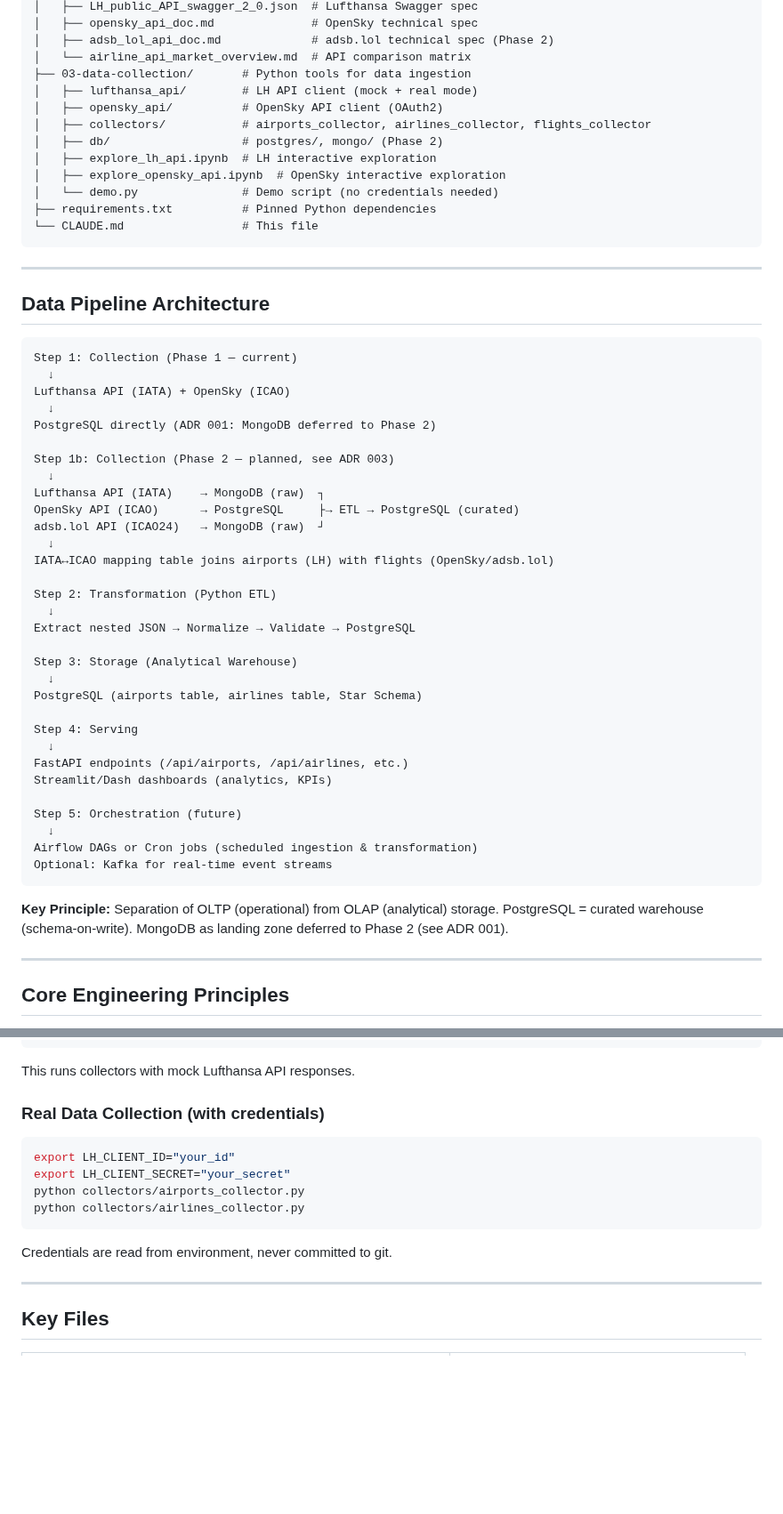
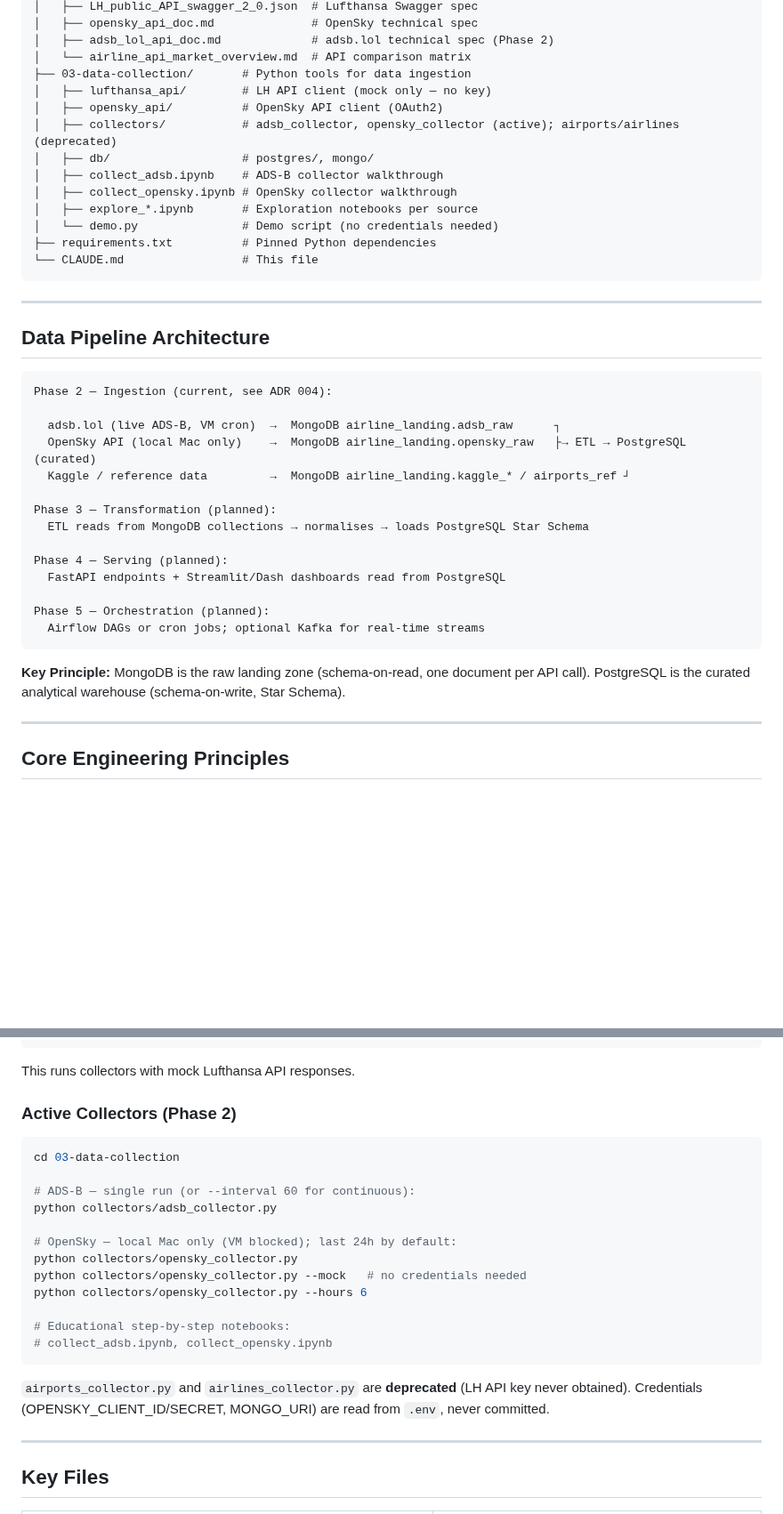
Before and after one commit to MatthiasSails/airline-data-platform, a Markdown page: CLAUDE.md, 2 parts joined by grey strips. Shown at 89% size. Rendered like a GitHub page; blank space fills up the shorter version.

Commit message:
Update CLAUDE.md to reflect Phase 2 state (session 2026-05-18)
- Sources, pipeline diagram, Quick Start updated to MongoDB landing zone (current)
- ADR list extended to 004/005
- Key Files table: add adsb_collector, opensky_collector, mongo/connector;
  mark airports/airlines_collector as deprecated
- Directory structure reflects actual layout under 03-data-collection/

````diff
--- a/CLAUDE.md
+++ b/CLAUDE.md
@@ -50,12 +50,13 @@ airline-data-platform/
 │   ├── adsb_lol_api_doc.md             # adsb.lol technical spec (Phase 2)
 │   └── airline_api_market_overview.md  # API comparison matrix
 ├── 03-data-collection/       # Python tools for data ingestion
-│   ├── lufthansa_api/        # LH API client (mock + real mode)
+│   ├── lufthansa_api/        # LH API client (mock only — no key)
 │   ├── opensky_api/          # OpenSky API client (OAuth2)
-│   ├── collectors/           # airports_collector, airlines_collector, flights_collector
-│   ├── db/                   # postgres/, mongo/ (Phase 2)
-│   ├── explore_lh_api.ipynb  # LH interactive exploration
-│   ├── explore_opensky_api.ipynb  # OpenSky interactive exploration
+│   ├── collectors/           # adsb_collector, opensky_collector (active); airports/airlines (deprecated)
+│   ├── db/                   # postgres/, mongo/
+│   ├── collect_adsb.ipynb    # ADS-B collector walkthrough
+│   ├── collect_opensky.ipynb # OpenSky collector walkthrough
+│   ├── explore_*.ipynb       # Exploration notebooks per source
 │   └── demo.py               # Demo script (no credentials needed)
 ├── requirements.txt          # Pinned Python dependencies
 └── CLAUDE.md                 # This file
@@ -66,41 +67,24 @@ airline-data-platform/
 ## Data Pipeline Architecture
 
 ```
-Step 1: Collection (Phase 1 — current)
-  ↓
-Lufthansa API (IATA) + OpenSky (ICAO)
-  ↓
-PostgreSQL directly (ADR 001: MongoDB deferred to Phase 2)
+Phase 2 — Ingestion (current, see ADR 004):
 
-Step 1b: Collection (Phase 2 — planned, see ADR 003)
-  ↓
-Lufthansa API (IATA)    → MongoDB (raw)  ┐
-OpenSky API (ICAO)      → PostgreSQL     ├→ ETL → PostgreSQL (curated)
-adsb.lol API (ICAO24)   → MongoDB (raw)  ┘
-  ↓
-IATA↔ICAO mapping table joins airports (LH) with flights (OpenSky/adsb.lol)
+  adsb.lol (live ADS-B, VM cron)  →  MongoDB airline_landing.adsb_raw      ┐
+  OpenSky API (local Mac only)    →  MongoDB airline_landing.opensky_raw   ├→ ETL → PostgreSQL (curated)
+  Kaggle / reference data         →  MongoDB airline_landing.kaggle_* / airports_ref ┘
 
-Step 2: Transformation (Python ETL)
-  ↓
-Extract nested JSON → Normalize → Validate → PostgreSQL
+Phase 3 — Transformation (planned):
+  ETL reads from MongoDB collections → normalises → loads PostgreSQL Star Schema
 
-Step 3: Storage (Analytical Warehouse)
-  ↓
-PostgreSQL (airports table, airlines table, Star Schema)
+Phase 4 — Serving (planned):
+  FastAPI endpoints + Streamlit/Dash dashboards read from PostgreSQL
 
-Step 4: Serving
-  ↓
-FastAPI endpoints (/api/airports, /api/airlines, etc.)
-Streamlit/Dash dashboards (analytics, KPIs)
-
-Step 5: Orchestration (future)
-  ↓
-Airflow DAGs or Cron jobs (scheduled ingestion & transformation)
-Optional: Kafka for real-time event streams
+Phase 5 — Orchestration (planned):
+  Airflow DAGs or cron jobs; optional Kafka for real-time streams
 ```
 
-**Key Principle:** Separation of OLTP (operational) from OLAP (analytical) storage.
-PostgreSQL = curated warehouse (schema-on-write). MongoDB as landing zone deferred to Phase 2 (see ADR 001).
+**Key Principle:** MongoDB is the raw landing zone (schema-on-read, one document per API call).
+PostgreSQL is the curated analytical warehouse (schema-on-write, Star Schema).
 
 ---
 
@@ -216,16 +200,25 @@ python demo.py
 
 This runs collectors with mock Lufthansa API responses.
 
-### Real Data Collection (with credentials)
+### Active Collectors (Phase 2)
 
 ```bash
-export LH_CLIENT_ID="your_id"
-export LH_CLIENT_SECRET="your_secret"
-python collectors/airports_collector.py
-python collectors/airlines_collector.py
+cd 03-data-collection
+
+# ADS-B — single run (or --interval 60 for continuous):
+python collectors/adsb_collector.py
+
+# OpenSky — local Mac only (VM blocked); last 24h by default:
+python collectors/opensky_collector.py
+python collectors/opensky_collector.py --mock   # no credentials needed
+python collectors/opensky_collector.py --hours 6
+
+# Educational step-by-step notebooks:
+# collect_adsb.ipynb, collect_opensky.ipynb
 ```
 
-Credentials are read from environment, never committed to git.
+`airports_collector.py` and `airlines_collector.py` are **deprecated** (LH API key never obtained).
+Credentials (OPENSKY_CLIENT_ID/SECRET, MONGO_URI) are read from `.env`, never committed.
 
 ---
 
````
Also changed, not shown: other parts of CLAUDE.md (+17 -12 lines).
